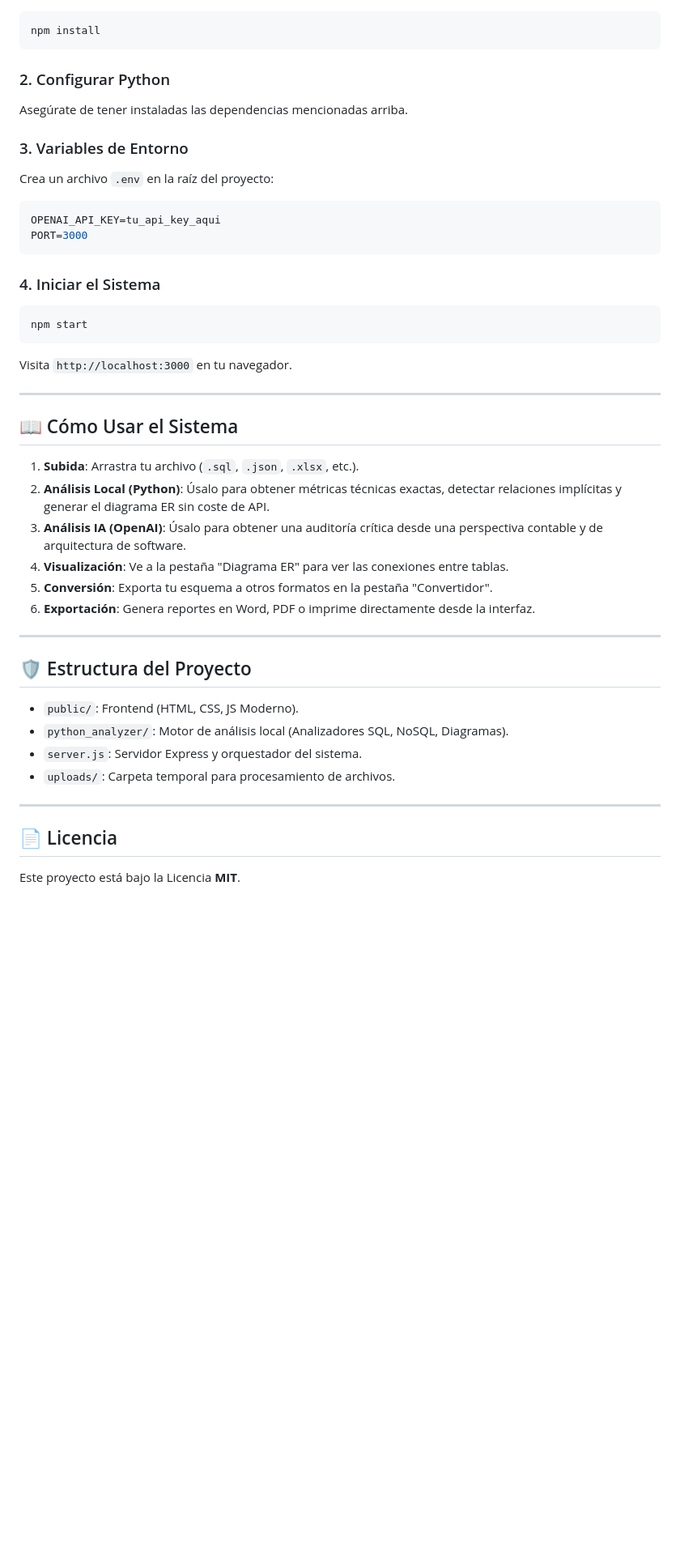
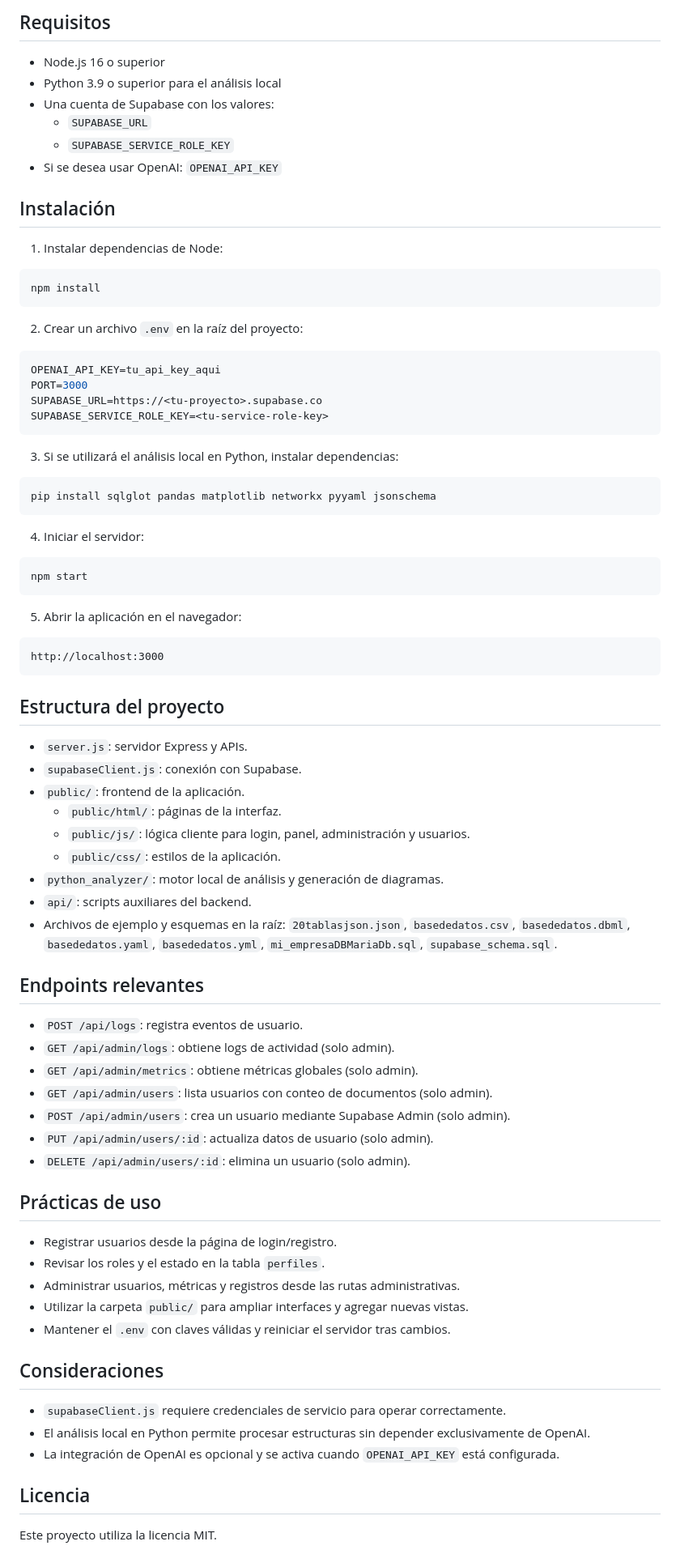
Before and after one commit to catalinaq2712-hub/BD_PROGRESS_SISTEM, a Markdown page: README.md, the part around one of its changes. Shown at 81% size. Drawn GitHub-style; blank space fills up the shorter version.

````diff
--- a/README.md
+++ b/README.md
@@ -47,43 +72,83 @@ Transforma tu estructura de datos a cualquier tecnología moderna:
+## Requisitos
+
+- Node.js 16 o superior
+- Python 3.9 o superior para el análisis local
+- Una cuenta de Supabase con los valores:
+  - `SUPABASE_URL`
+  - `SUPABASE_SERVICE_ROLE_KEY`
+- Si se desea usar OpenAI: `OPENAI_API_KEY`
+
+## Instalación
+
+1. Instalar dependencias de Node:
+
 ```bash
 npm install
 ```
 
-### 2. Configurar Python
-Asegúrate de tener instaladas las dependencias mencionadas arriba.
+2. Crear un archivo `.env` en la raíz del proyecto:
 
-### 3. Variables de Entorno
-Crea un archivo `.env` en la raíz del proyecto:
 ```env
 OPENAI_API_KEY=tu_api_key_aqui
 PORT=3000
+SUPABASE_URL=https://<tu-proyecto>.supabase.co
+SUPABASE_SERVICE_ROLE_KEY=<tu-service-role-key>
 ```
 
-### 4. Iniciar el Sistema
+3. Si se utilizará el análisis local en Python, instalar dependencias:
+
+```bash
+pip install sqlglot pandas matplotlib networkx pyyaml jsonschema
+```
+
+4. Iniciar el servidor:
+
 ```bash
 npm start
 ```
-Visita `http://localhost:3000` en tu navegador.
 
----
+5. Abrir la aplicación en el navegador:
 
-## 📖 Cómo Usar el Sistema
+```text
+http://localhost:3000
+```
 
-1. **Subida**: Arrastra tu archivo (`.sql`, `.json`, `.xlsx`, etc.).
-2. **Análisis Local (Python)**: Úsalo para obtener métricas técnicas exactas, detectar relaciones implícitas y generar el diagrama ER sin coste de API.
-3. **Análisis IA (OpenAI)**: Úsalo para obtener una auditoría crítica desde una perspectiva contable y de arquitectura de software.
-4. **Visualización**: Ve a la pestaña "Diagrama ER" para ver las conexiones entre tablas.
-5. **Conversión**: Exporta tu esquema a otros formatos en la pestaña "Convertidor".
-6. **Exportación**: Genera reportes en Word, PDF o imprime directamente desde la interfaz.
+## Estructura del proyecto
 
----
+- `server.js`: servidor Express y APIs.
+- `supabaseClient.js`: conexión con Supabase.
+- `public/`: frontend de la aplicación.
+  - `public/html/`: páginas de la interfaz.
+  - `public/js/`: lógica cliente para login, panel, administración y usuarios.
+  - `public/css/`: estilos de la aplicación.
+- `python_analyzer/`: motor local de análisis y generación de diagramas.
+- `api/`: scripts auxiliares del backend.
+- Archivos de ejemplo y esquemas en la raíz: `20tablasjson.json`, `basededatos.csv`, `basededatos.dbml`, `basededatos.yaml`, `basededatos.yml`, `mi_empresaDBMariaDb.sql`, `supabase_schema.sql`.
 
-## 🛡️ Estructura del Proyecto
-- `public/`: Frontend (HTML, CSS, JS Moderno).
-- `python_analyzer/`: Motor de análisis local (Analizadores SQL, NoSQL, Diagramas).
-- `server.js`: Servidor Express y orquestador del sistema.
-- `uploads/`: Carpeta temporal para procesamiento de archivos.
+## Endpoints relevantes
 
----
+- `POST /api/logs`: registra eventos de usuario.
+- `GET /api/admin/logs`: obtiene logs de actividad (solo admin).
+- `GET /api/admin/metrics`: obtiene métricas globales (solo admin).
+- `GET /api/admin/users`: lista usuarios con conteo de documentos (solo admin).
+- `POST /api/admin/users`: crea un usuario mediante Supabase Admin (solo admin).
+- `PUT /api/admin/users/:id`: actualiza datos de usuario (solo admin).
+- `DELETE /api/admin/users/:id`: elimina un usuario (solo admin).
 
-## 📄 Licencia
-Este proyecto está bajo la Licencia **MIT**.
+## Prácticas de uso
+
+- Registrar usuarios desde la página de login/registro.
+- Revisar los roles y el estado en la tabla `perfiles`.
+- Administrar usuarios, métricas y registros desde las rutas administrativas.
+- Utilizar la carpeta `public/` para ampliar interfaces y agregar nuevas vistas.
+- Mantener el `.env` con claves válidas y reiniciar el servidor tras cambios.
+
+## Consideraciones
+
+- `supabaseClient.js` requiere credenciales de servicio para operar correctamente.
+- El análisis local en Python permite procesar estructuras sin depender exclusivamente de OpenAI.
+- La integración de OpenAI es opcional y se activa cuando `OPENAI_API_KEY` está configurada.
+
+## Licencia
+
+Este proyecto utiliza la licencia MIT.
````
Also changed, not shown: other parts of README.md (+57 -32 lines).
